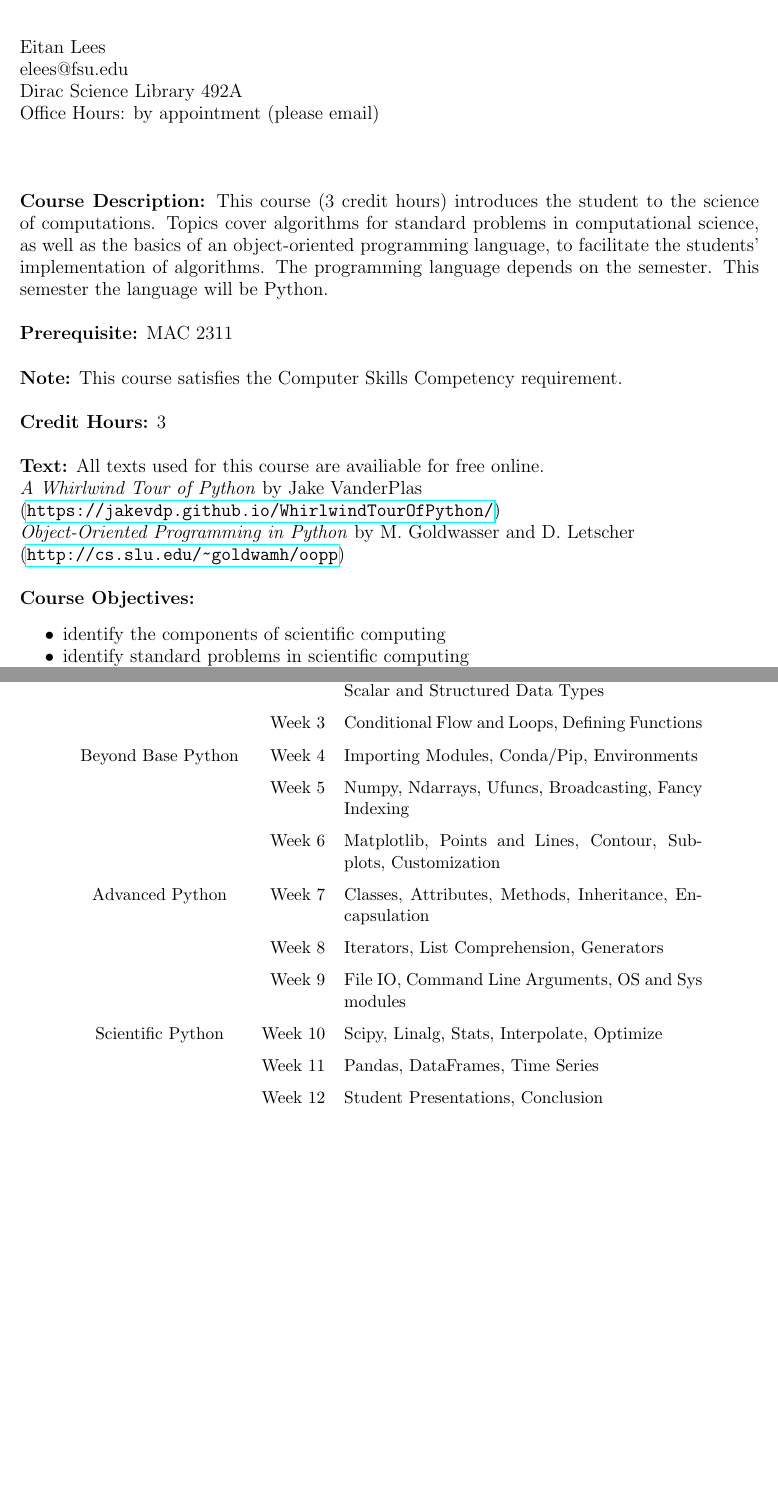
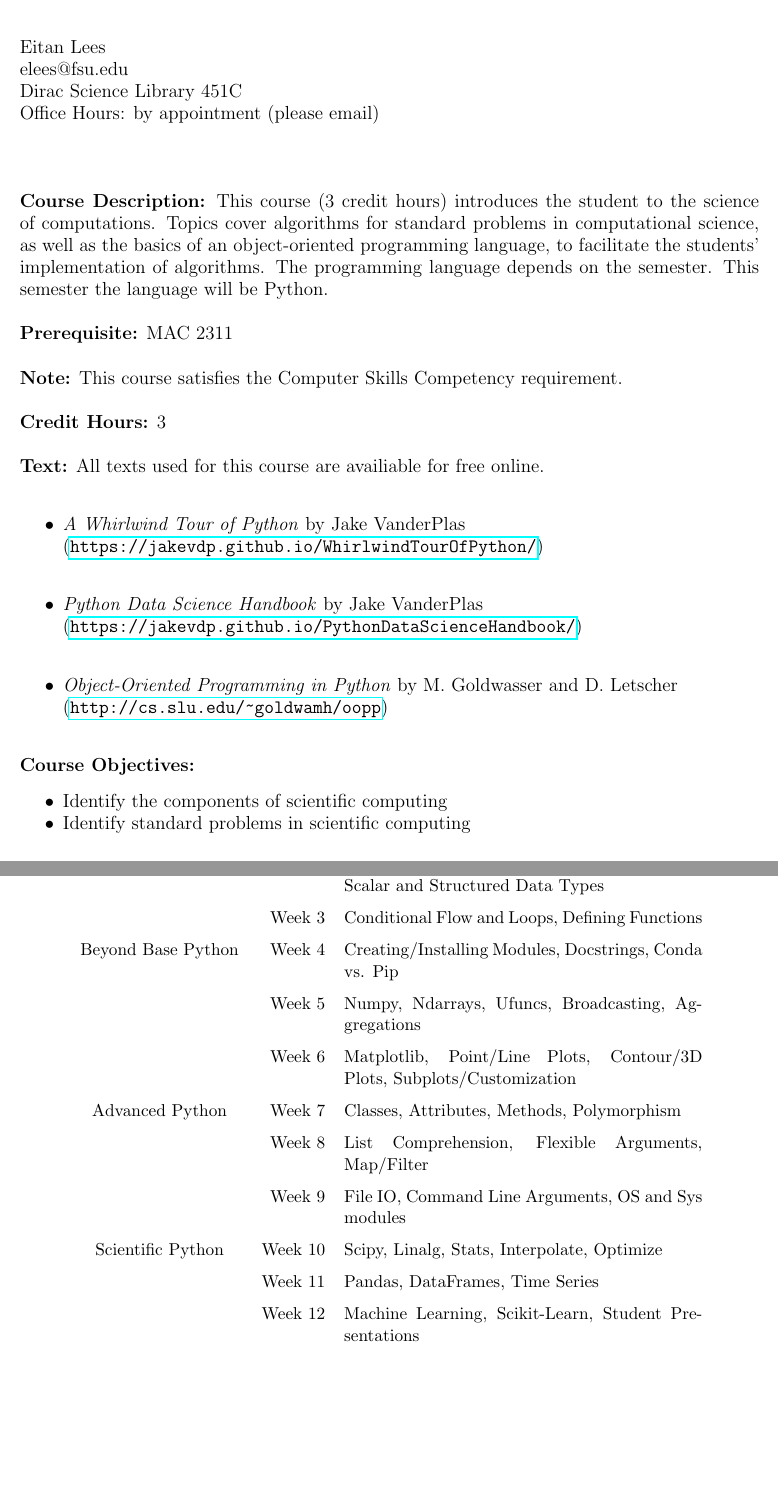
Before and after one commit to eitanlees/ISC-3313, a LaTeX document (ISC-3313-syllabus.tex): two parts of pages 1 and 2 of 4, joined at a grey line, cut so that both start at the same text, the shorter picture padded with empty space. Compiled offline with pdfLaTeX.

Commit message:
Add updated syllabus

```diff
--- a/ISC-3313-syllabus.tex
+++ b/ISC-3313-syllabus.tex
@@ -28,7 +28,7 @@
 % Professor information
 \large Eitan Lees\\
 \large elees@fsu.edu \\
- \large Dirac Science Library 492A \\
+ \large Dirac Science Library 451C \\
  \large Office Hours: by appointment (please email) \\
 \vspace{5mm}
 
@@ -42,18 +42,22 @@
 \textbf {Credit Hours:} 3 \\
 
 \textbf {\large Text:} All texts used for this course are availiable for free online.\\
-\textit{A Whirlwind Tour of Python} by Jake VanderPlas \\
+\begin{itemize}
+    \item \textit{A Whirlwind Tour of Python} by Jake VanderPlas \\
 (\url{https://jakevdp.github.io/WhirlwindTourOfPython/})\\
-\textit{Object-Oriented Programming in Python} by M. Goldwasser and D. Letscher \\
+    \item \textit{Python Data Science Handbook} by Jake VanderPlas \\
+(\url{https://jakevdp.github.io/PythonDataScienceHandbook/})\\
+    \item \textit{Object-Oriented Programming in Python} by M. Goldwasser and D. Letscher \\
 (\url{http://cs.slu.edu/~goldwamh/oopp}) \\
+\end{itemize}
 
 \textbf {\large Course Objectives:}
 \begin{itemize} \itemsep-0.4em
-\item identify the components of scientific computing
-\item identify standard problems in scientific computing
-\item describe algorithms for standard problems in computational science
-\item implement algorithms as computer programs
-\item present results as printed text, data files or graphic illustrations/animations
+\item Identify the components of scientific computing
+\item Identify standard problems in scientific computing
+\item Describe algorithms for standard problems in computational science
+\item Implement algorithms as computer programs
+\item Present results as printed text, data files or graphic illustrations/animations
 \end{itemize}
 
 
@@ -82,15 +86,15 @@ The weekly coverage might change depending on the progress of the class.  Select
     Python Fundamentals & Week 1 & Introduction, Installation, and Basic Syntax \\
                         & Week 2 & Variables, Arithmetic and Boolean Operations, Scalar and Structured Data Types \\
                         & Week 3 & Conditional Flow and Loops, Defining Functions \\
-    Beyond Base Python  & Week 4 & Importing Modules, Conda/Pip, Environments \\
-                        & Week 5 & Numpy, Ndarrays, Ufuncs, Broadcasting, Fancy Indexing \\
-                        & Week 6 & Matplotlib, Points and Lines, Contour, Subplots, Customization\\
-    Advanced Python     & Week 7 & Classes, Attributes, Methods, Inheritance, Encapsulation\\
-                        & Week 8 & Iterators, List Comprehension, Generators\\
-                        & Week 9 & File IO, Command Line Arguments, OS and Sys modules\\
-    Scientific Python   & Week 10& Scipy, Linalg, Stats, Interpolate, Optimize\\
-                        & Week 11& Pandas, DataFrames, Time Series\\
-                        & Week 12& Student Presentations, Conclusion
+    Beyond Base Python  & Week 4 & Creating/Installing Modules, Docstrings, Conda vs. Pip \\
+                        & Week 5 & Numpy, Ndarrays, Ufuncs, Broadcasting, Aggregations \\
+                        & Week 6 & Matplotlib, Point/Line Plots,  Contour/3D Plots, Subplots/Customization \\
+    Advanced Python     & Week 7 & Classes, Attributes, Methods, Polymorphism \\
+                        & Week 8 & List Comprehension, Flexible Arguments, Map/Filter \\
+                        & Week 9 & File IO, Command Line Arguments, OS and Sys modules \\
+    Scientific Python   & Week 10& Scipy, Linalg, Stats, Interpolate, Optimize \\
+                        & Week 11& Pandas, DataFrames, Time Series \\
+                        & Week 12& Machine Learning, Scikit-Learn, Student Presentations \\
     \end{tabular}
 }
 \end{center}
```
Also changed, not shown: ISC-3313-syllabus.pdf, ISC-3313-syllabus.tex (2 more changed lines).
